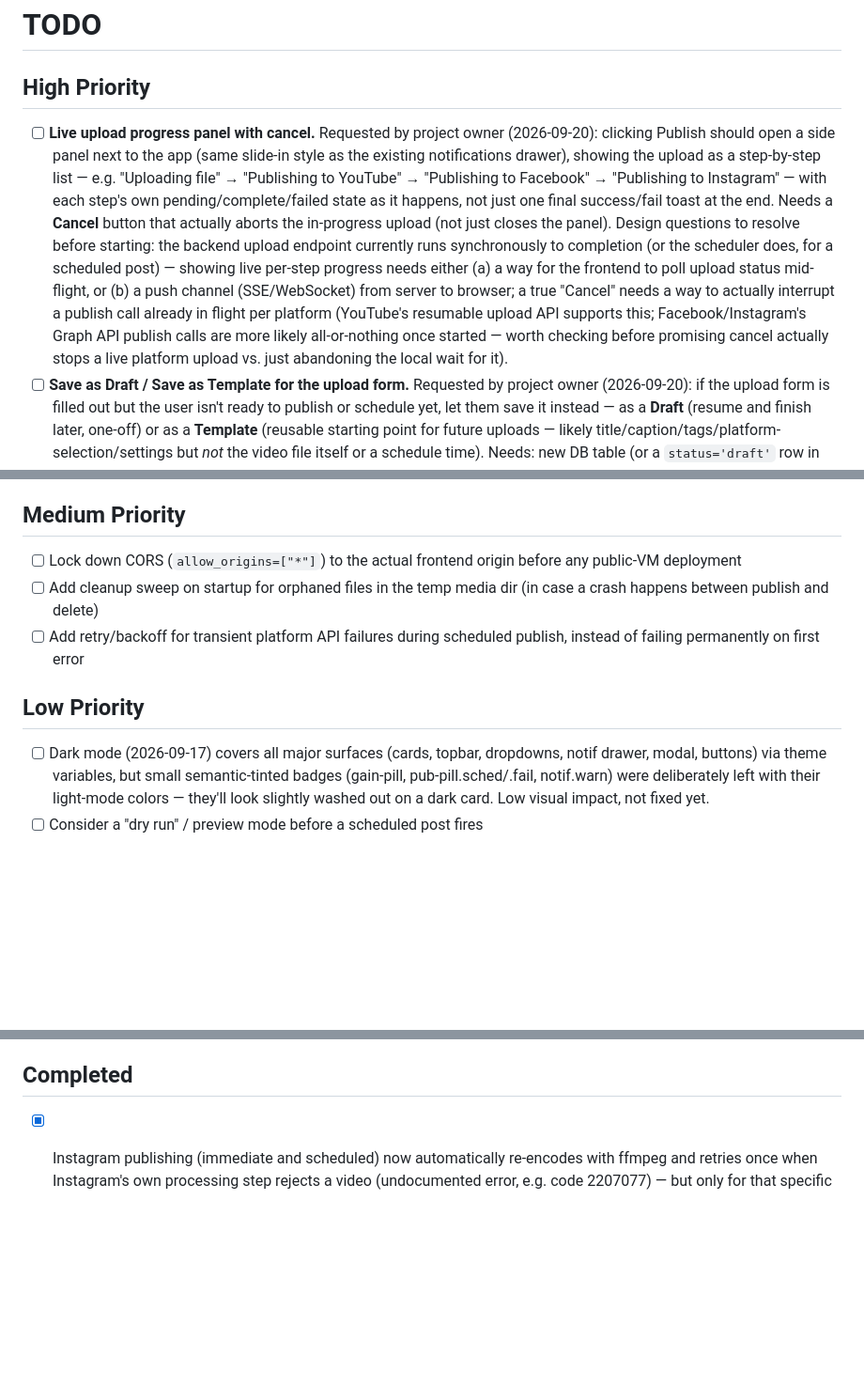
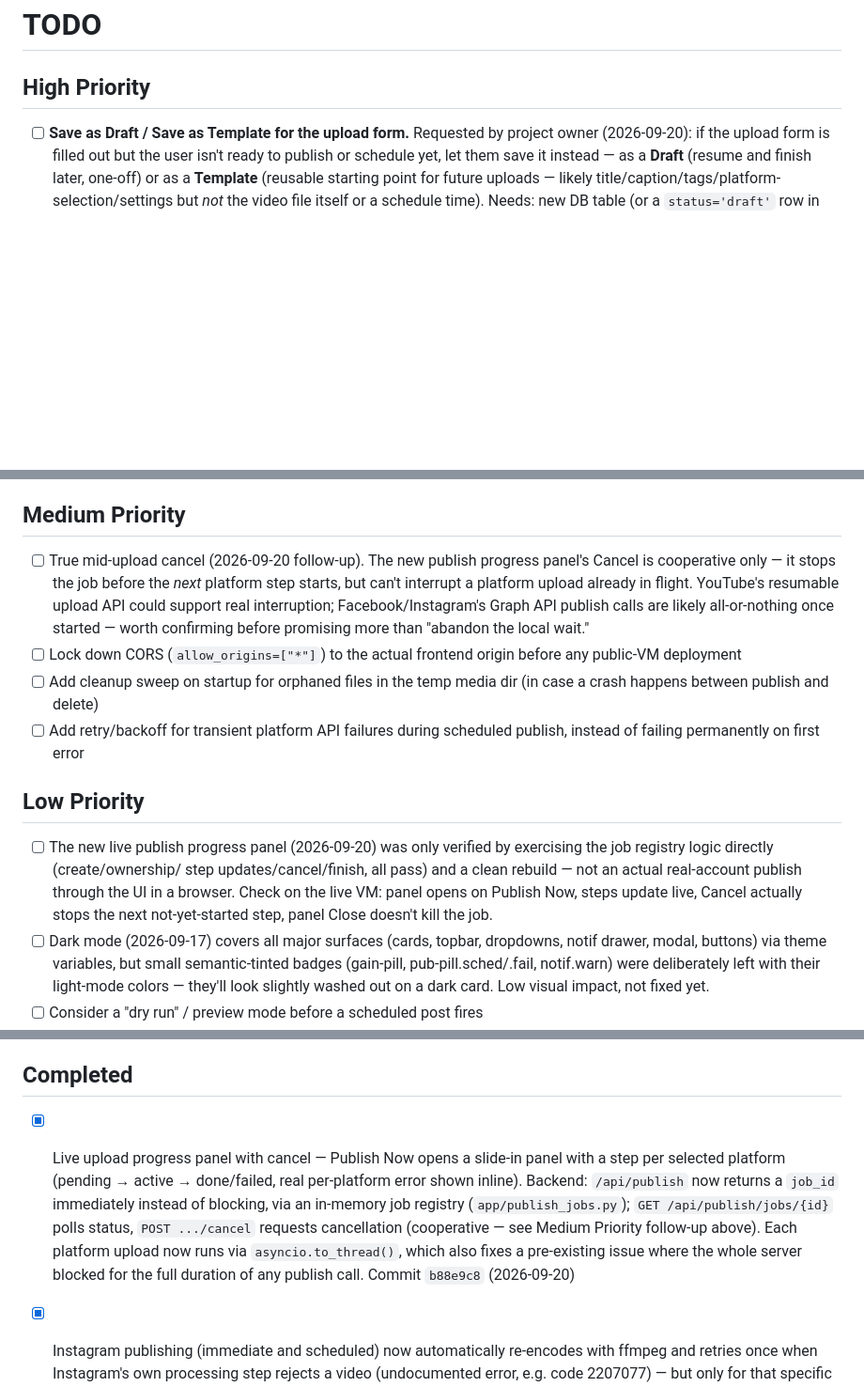
Before and after one commit to SOHAIL62786/mediaflow-app, a Markdown page: TODO.md, 3 parts joined by grey strips. Shown at 94% size. Rendered like a GitHub page; blank space fills up the shorter version.

```diff
--- a/TODO.md
+++ b/TODO.md
@@ -1,26 +1,6 @@
 # TODO
 
 ## High Priority
-- [ ] **Live upload progress panel with cancel.** Requested by project
-      owner (2026-09-20): clicking Publish should open a side panel next
-      to the app (same slide-in style as the existing notifications
-      drawer), showing the upload as a step-by-step list — e.g. "Uploading
-      file" → "Publishing to YouTube" → "Publishing to Facebook" →
-      "Publishing to Instagram" — with each step's own
-      pending/complete/failed state as it happens, not just one final
-      success/fail toast at the end. Needs a **Cancel** button that
-      actually aborts the in-progress upload (not just closes the panel).
-      Design questions to resolve before starting: the backend upload
-      endpoint currently runs synchronously to completion (or the
-      scheduler does, for a scheduled post) — showing live per-step
-      progress needs either (a) a way for the frontend to poll upload
-      status mid-flight, or (b) a push channel (SSE/WebSocket) from
-      server to browser; a true "Cancel" needs a way to actually
-      interrupt a publish call already in flight per platform (YouTube's
-      resumable upload API supports this; Facebook/Instagram's Graph API
-      publish calls are more likely all-or-nothing once started — worth
-      checking before promising cancel actually stops a live platform
-      upload vs. just abandoning the local wait for it).
 - [ ] **Save as Draft / Save as Template for the upload form.** Requested
       by project owner (2026-09-20): if the upload form is filled out but
       the user isn't ready to publish or schedule yet, let them save it
@@ -64,6 +44,13 @@
       OAuth connect route + DB fields now so UI/schema don't need retrofitting
 
 ## Medium Priority
+- [ ] True mid-upload cancel (2026-09-20 follow-up). The new publish
+      progress panel's Cancel is cooperative only — it stops the job
+      before the *next* platform step starts, but can't interrupt a
+      platform upload already in flight. YouTube's resumable upload API
+      could support real interruption; Facebook/Instagram's Graph API
+      publish calls are likely all-or-nothing once started — worth
+      confirming before promising more than "abandon the local wait."
 - [ ] Lock down CORS (`allow_origins=["*"]`) to the actual frontend origin
       before any public-VM deployment
 - [ ] Add cleanup sweep on startup for orphaned files in the temp media dir
@@ -72,6 +59,13 @@
       scheduled publish, instead of failing permanently on first error
 
 ## Low Priority
+- [ ] The new live publish progress panel (2026-09-20) was only verified
+      by exercising the job registry logic directly (create/ownership/
+      step updates/cancel/finish, all pass) and a clean rebuild — not an
+      actual real-account publish through the UI in a browser. Check on
+      the live VM: panel opens on Publish Now, steps update live, Cancel
+      actually stops the next not-yet-started step, panel Close doesn't
+      kill the job.
 - [ ] Dark mode (2026-09-17) covers all major surfaces (cards, topbar,
       dropdowns, notif drawer, modal, buttons) via theme variables, but
       small semantic-tinted badges (gain-pill, pub-pill.sched/.fail,
@@ -115,6 +109,17 @@
       (e.g. periodic snapshotting + diffing) if this is wanted later.
 
 ## Completed
+- [x] Live upload progress panel with cancel — Publish Now opens a
+      slide-in panel with a step per selected platform
+      (pending → active → done/failed, real per-platform error shown
+      inline). Backend: `/api/publish` now returns a `job_id` immediately
+      instead of blocking, via an in-memory job registry
+      (`app/publish_jobs.py`); `GET /api/publish/jobs/{id}` polls status,
+      `POST .../cancel` requests cancellation (cooperative — see Medium
+      Priority follow-up above). Each platform upload now runs via
+      `asyncio.to_thread()`, which also fixes a pre-existing issue where
+      the whole server blocked for the full duration of any publish call.
+      Commit `b88e9c8` (2026-09-20)
 - [x] Instagram publishing (immediate and scheduled) now automatically
       re-encodes with ffmpeg and retries once when Instagram's own
       processing step rejects a video (undocumented error, e.g. code
```
Also changed, not shown: CHANGELOG.md (+49 -0 lines), SESSION_HANDOFF.md (+33 -3 lines).
